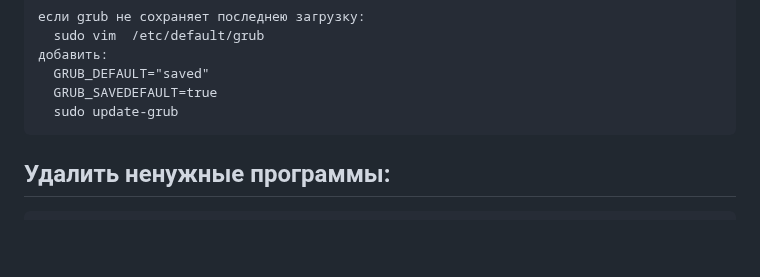
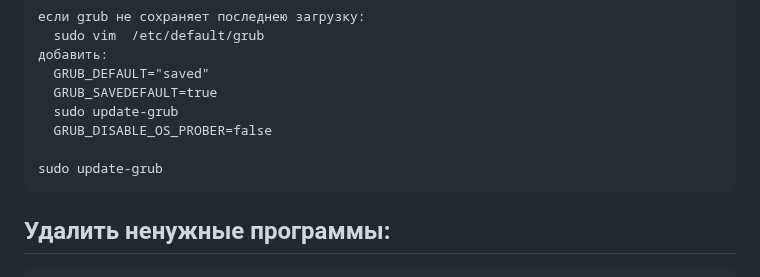
Before and after one commit to Doszhan-M/Instructions, a Markdown page: Linux_Config/Debian12.md, the part around the change. GitHub-like rendering; blank space fills up the shorter version.

Commit message:
chor:notes

````diff
--- a/Linux_Config/Debian12.md
+++ b/Linux_Config/Debian12.md
@@ -116,6 +116,9 @@ command for install custom theme:
   GRUB_DEFAULT="saved"
   GRUB_SAVEDEFAULT=true
   sudo update-grub
+  GRUB_DISABLE_OS_PROBER=false
+
+sudo update-grub
 ```
 
 ## Удалить ненужные программы:
````
